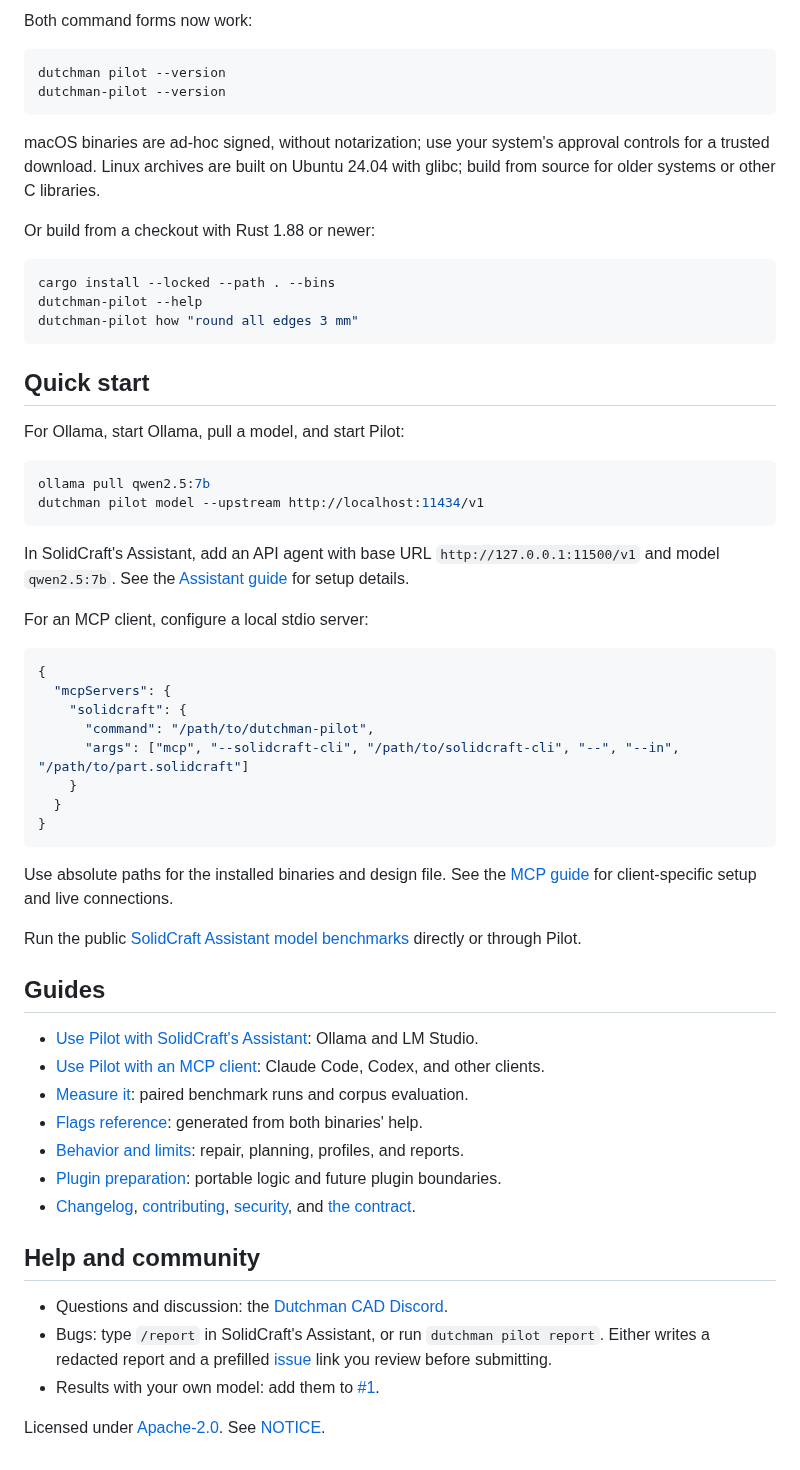
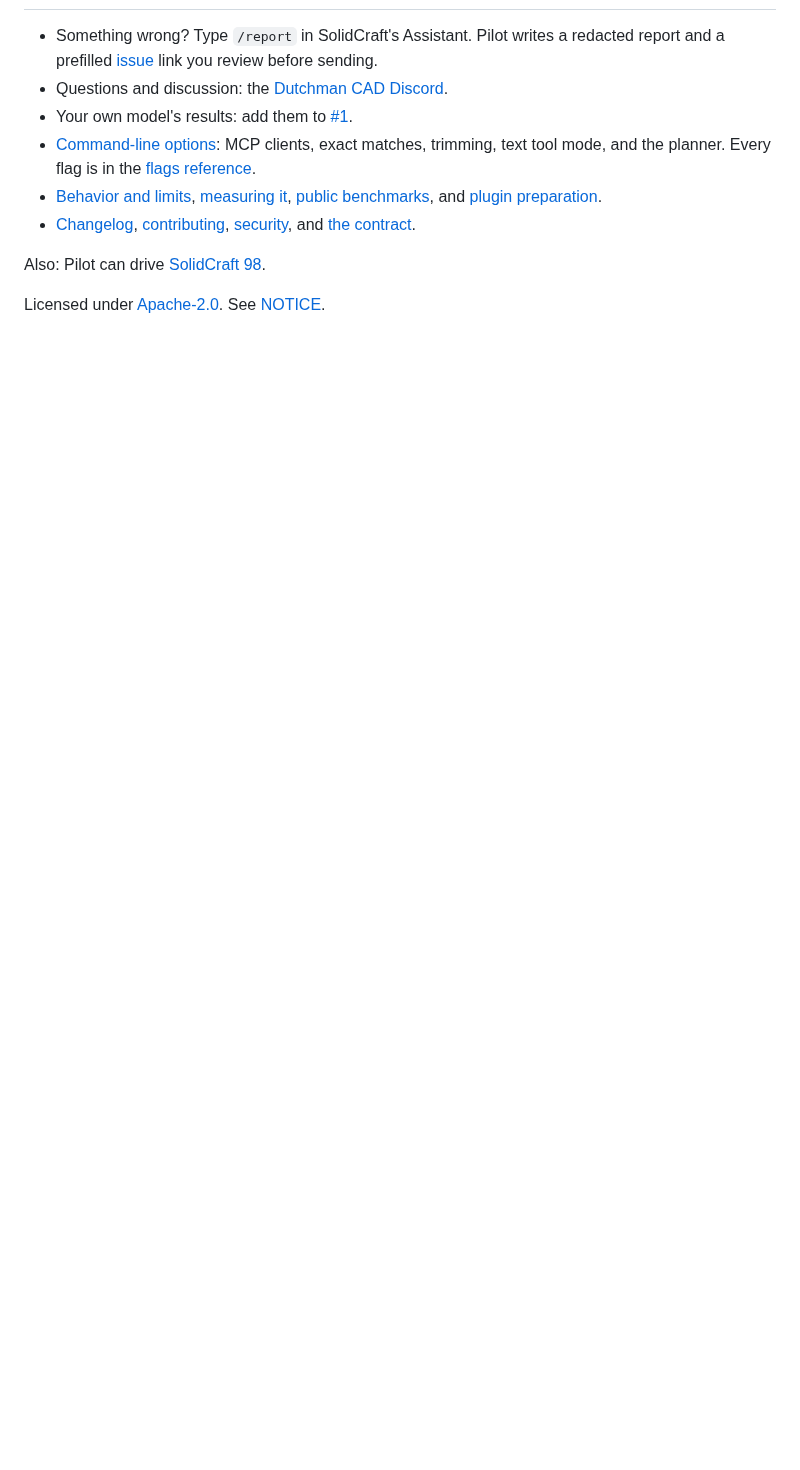
Before and after one commit to dutchman-cad/pilot, a Markdown page: README.md, the part around one of its changes. Drawn GitHub-style; blank space fills up the shorter version.

````diff
--- a/README.md
+++ b/README.md
@@ -128,71 +59,15 @@ at the destination or on PATH is kept; it also runs `dutchman pilot`.
-Both command forms now work:
-
-```sh
-dutchman pilot --version
-dutchman-pilot --version
-```
-
-macOS binaries are ad-hoc signed, without notarization; use your system's approval
-controls for a trusted download.
-Linux archives are built on Ubuntu 24.04 with glibc; build from source for older
-systems or other C libraries.
-
-Or build from a checkout with Rust 1.88 or newer:
-
-```sh
-cargo install --locked --path . --bins
-dutchman-pilot --help
-dutchman-pilot how "round all edges 3 mm"
-```
-
-## Quick start
-
-For Ollama, start Ollama, pull a model, and start Pilot:
-
-```sh
-ollama pull qwen2.5:7b
-dutchman pilot model --upstream http://localhost:11434/v1
-```
-
-In SolidCraft's Assistant, add an API agent with base URL
-`http://127.0.0.1:11500/v1` and model `qwen2.5:7b`.
-See the [Assistant guide](docs/assistant.md) for setup details.
-
-For an MCP client, configure a local stdio server:
-
-```json
-{
-  "mcpServers": {
-    "solidcraft": {
-      "command": "/path/to/dutchman-pilot",
-      "args": ["mcp", "--solidcraft-cli", "/path/to/solidcraft-cli", "--", "--in", "/path/to/part.solidcraft"]
-    }
-  }
-}
-```
-
-Use absolute paths for the installed binaries and design file. See the
-[MCP guide](docs/mcp.md) for client-specific setup and live connections.
-
-Run the public [SolidCraft Assistant model benchmarks](bench/) directly or through Pilot.
-
-## Guides
-
-- [Use Pilot with SolidCraft's Assistant](docs/assistant.md): Ollama and LM Studio.
-- [Use Pilot with an MCP client](docs/mcp.md): Claude Code, Codex, and other clients.
-- [Measure it](docs/measure.md): paired benchmark runs and corpus evaluation.
-- [Flags reference](docs/flags.md): generated from both binaries' help.
-- [Behavior and limits](docs/details.md): repair, planning, profiles, and reports.
-- [Plugin preparation](docs/plugin.md): portable logic and future plugin boundaries.
+- Something wrong? Type `/report` in SolidCraft's Assistant. Pilot writes a redacted report and a
+  prefilled [issue](https://github.com/dutchman-cad/pilot/issues) link you review before
+  sending.
+- Questions and discussion: the [Dutchman CAD Discord](https://discord.gg/yTcseBEdeu).
+- Your own model's results: add them to [#1](https://github.com/dutchman-cad/pilot/issues/1).
+- [Command-line options](docs/command-line.md): MCP clients, exact matches, trimming,
+  text tool mode, and the planner. Every flag is in the [flags reference](docs/flags.md).
+- [Behavior and limits](docs/details.md), [measuring it](docs/measure.md),
+  [public benchmarks](bench/), and [plugin preparation](docs/plugin.md).
 - [Changelog](CHANGELOG.md), [contributing](CONTRIBUTING.md),
   [security](SECURITY.md), and [the contract](SPEC.md).
 
-## Help and community
-
-- Questions and discussion: the [Dutchman CAD Discord](https://discord.gg/yTcseBEdeu).
-- Bugs: type `/report` in SolidCraft's Assistant, or run `dutchman pilot report`. Either
-  writes a redacted report and a prefilled [issue](https://github.com/dutchman-cad/pilot/issues)
-  link you review before submitting.
-- Results with your own model: add them to [#1](https://github.com/dutchman-cad/pilot/issues/1).
+Also: Pilot can drive [SolidCraft 98](docs/solidcraft98.md).
 
 Licensed under [Apache-2.0](LICENSE). See [NOTICE](NOTICE).
````
Also changed, not shown: other parts of README.md (+41 -110 lines), docs/command-line.md (added, +63 -0 lines), docs/first-run.md (added, +29 -0 lines), docs/install.md (added, +84 -0 lines), docs/images/assistant-enclosure-day.png (added), docs/images/assistant-enclosure-night.png (added).
